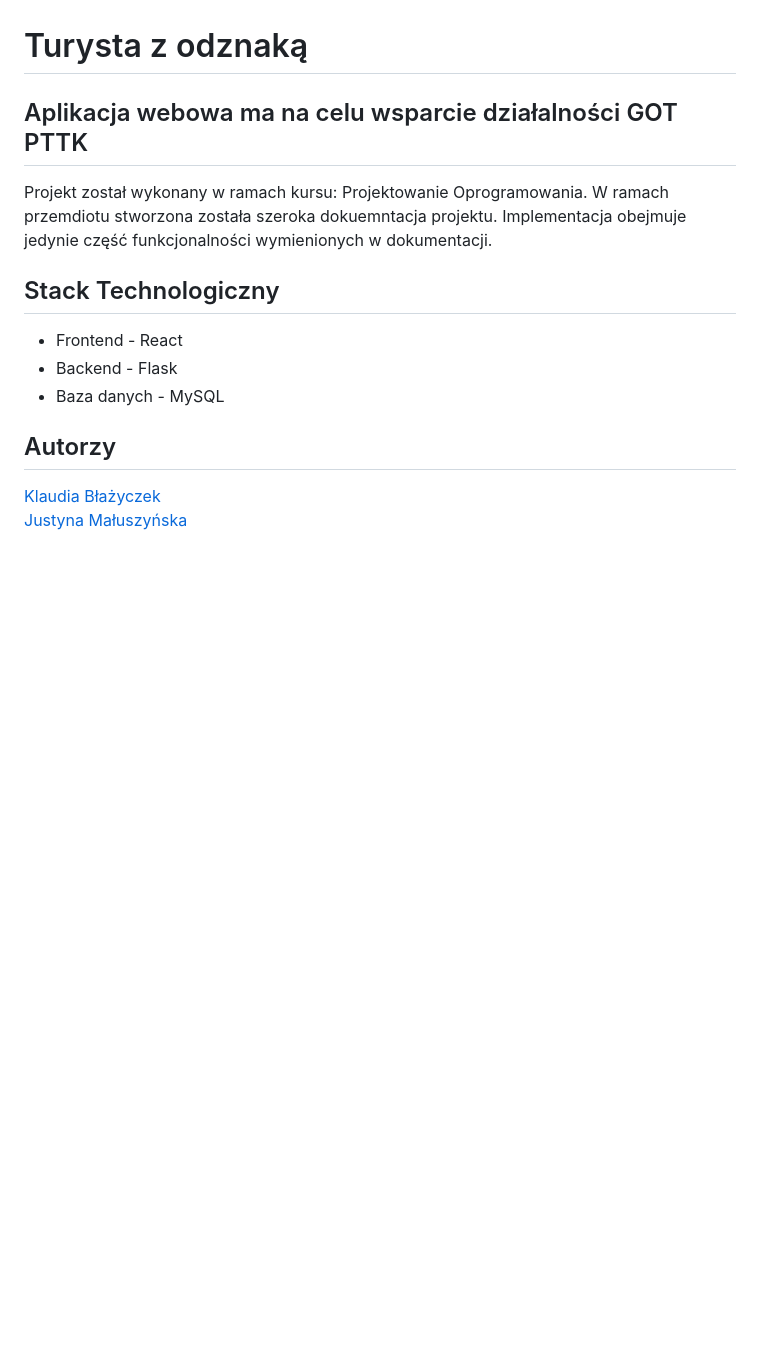
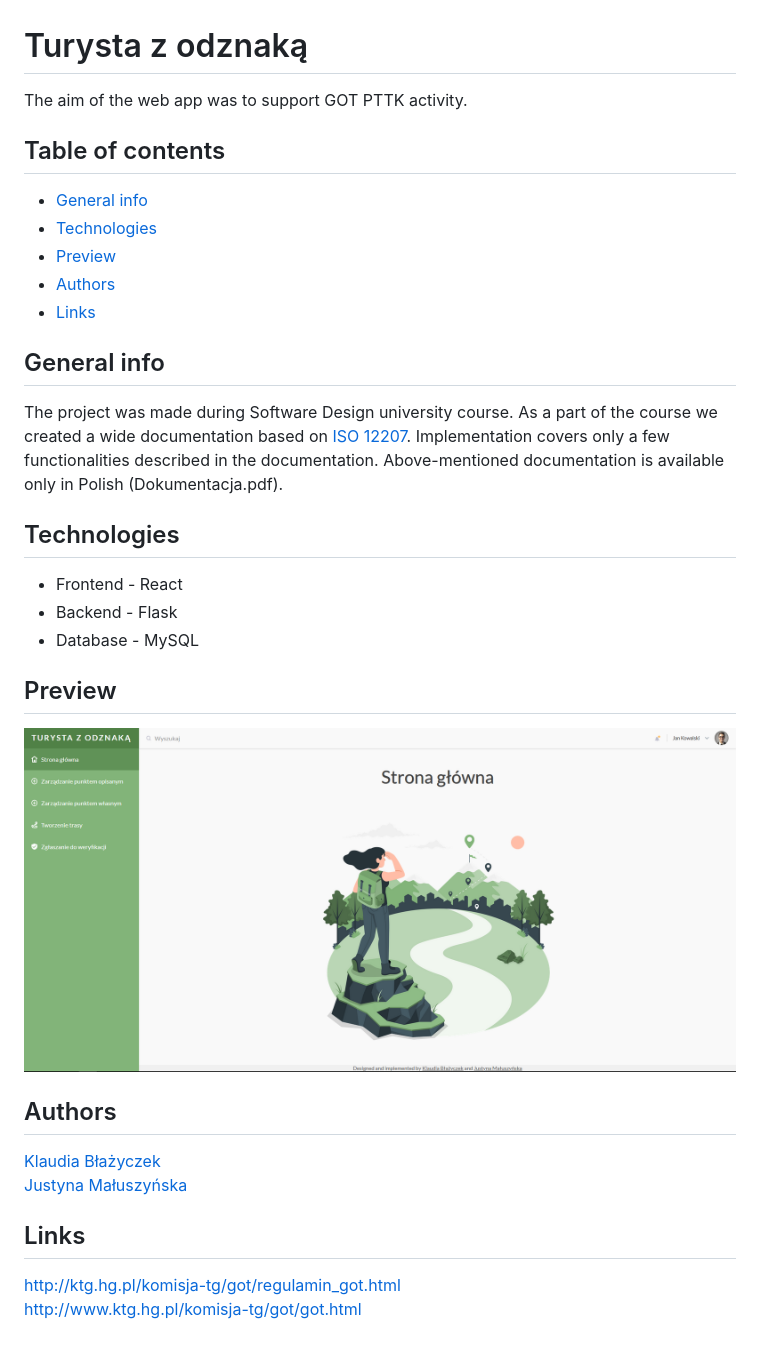
Before and after one commit to Vesperalin/Turysta-z-odznaka, a Markdown page: README.md, the part around the change. GitHub-like rendering; pictures changed too: preview/home_page.png (added); blank space fills up the shorter version.

Commit message:
Improve readme

```diff
--- a/README.md
+++ b/README.md
@@ -1,11 +1,27 @@
 # Turysta z odznaką
-## Aplikacja webowa ma na celu wsparcie działalności GOT PTTK
-Projekt został wykonany w ramach kursu: Projektowanie Oprogramowania. W ramach przemdiotu stworzona została szeroka dokuemntacja projektu. Implementacja obejmuje jedynie część funkcjonalności wymienionych w dokumentacji.
-## Stack Technologiczny
+The aim of the web app was to support GOT PTTK activity.
+## Table of contents
+* [General info](#general-info)
+* [Technologies](#technologies)
+* [Preview](#preview)
+* [Authors](#authors)
+* [Links](#links)
+
+## General info
+The project was made during Software Design university course. As a part of the course we created a wide documentation based on [ISO 12207](https://en.wikipedia.org/wiki/ISO/IEC_12207). Implementation covers only a few functionalities described in the documentation. Above-mentioned documentation is available only in Polish (Dokumentacja.pdf).
+
+## Technologies
 * Frontend - React
 * Backend - Flask
-* Baza danych - MySQL
+* Database - MySQL
 
-## Autorzy
+## Preview
+![web app preview](./preview/home_page.png)
+
+## Authors
 [Klaudia Błażyczek](https://github.com/Vesperalin)<br />
 [Justyna Małuszyńska](https://github.com/justyna-maluszynska)
+
+## Links
+http://ktg.hg.pl/komisja-tg/got/regulamin_got.html <br />
+http://www.ktg.hg.pl/komisja-tg/got/got.html
```
Also changed, not shown: 1 other file.
